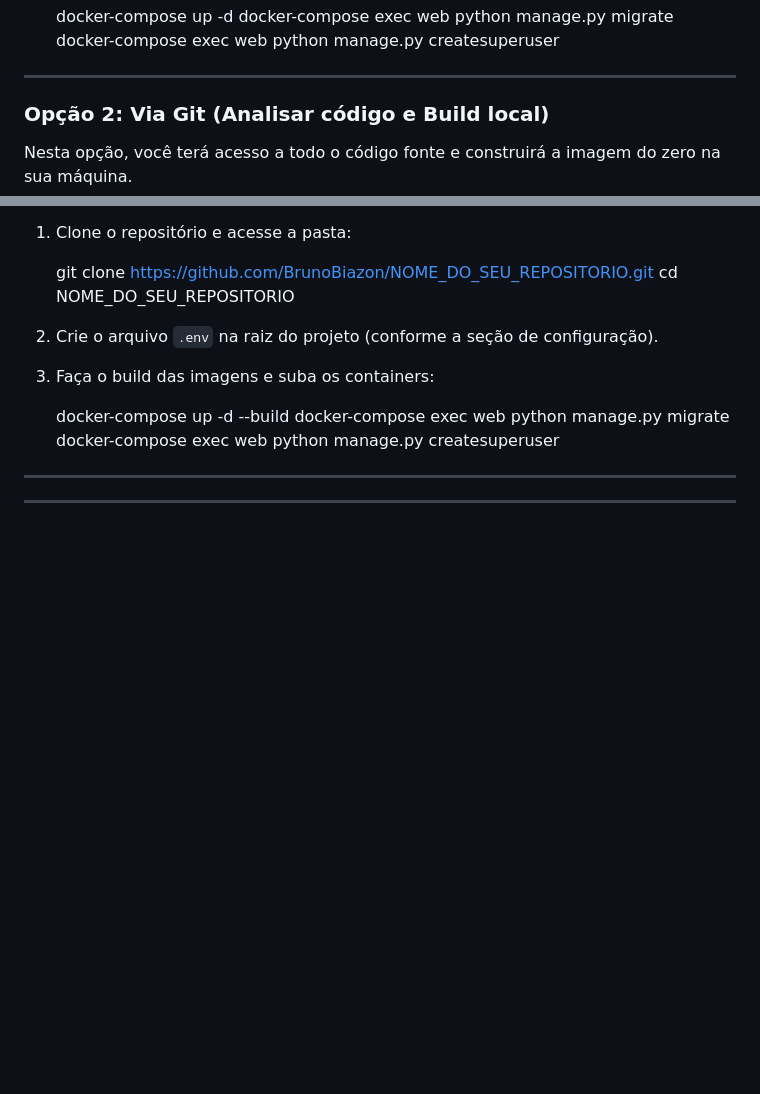
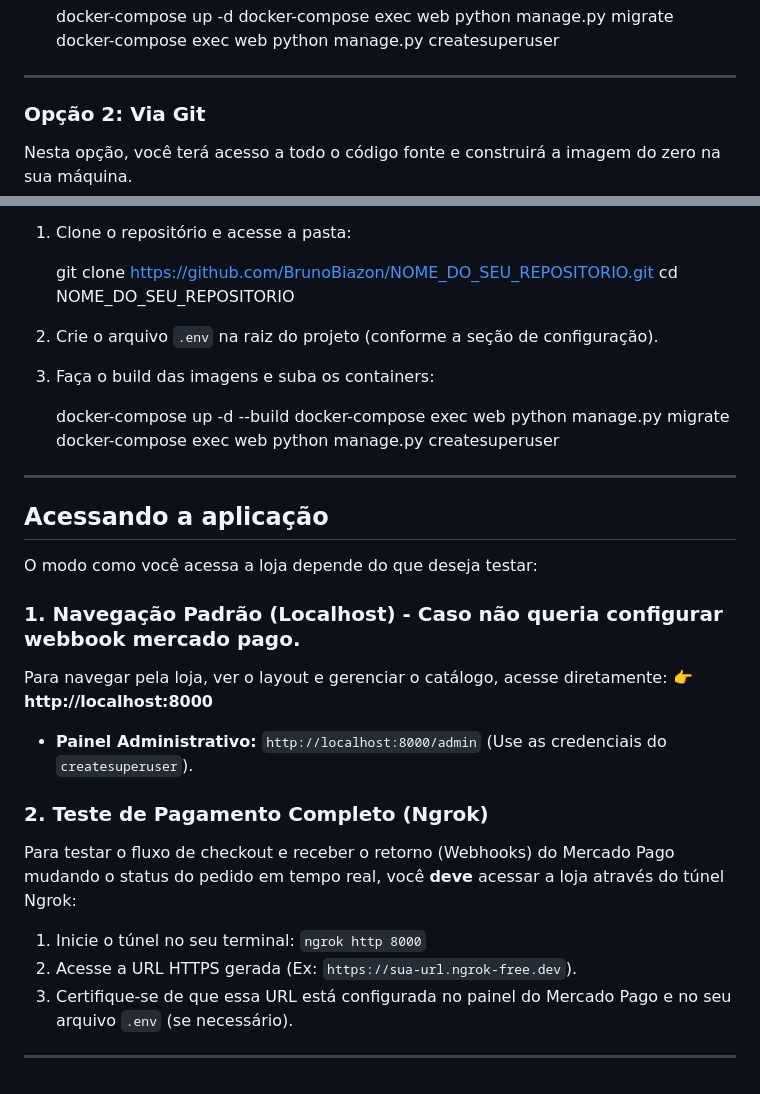
Before and after one commit to BrunoBiazon/loja-suplementos, a Markdown page: README.md, 2 parts joined by grey strips. GitHub-like rendering; blank space fills up the shorter version.

```diff
--- a/README.md
+++ b/README.md
@@ -119,7 +119,7 @@ Nesta opção, você não precisa do código fonte, apenas do arquivo de orquest
 
 ---
 
-### Opção 2: Via Git (Analisar código e Build local)
+### Opção 2: Via Git
 
 Nesta opção, você terá acesso a todo o código fonte e construirá a imagem do zero na sua máquina.
 
@@ -137,5 +137,18 @@ Nesta opção, você terá acesso a todo o código fonte e construirá a imagem
     docker-compose exec web python manage.py createsuperuser
 
 ---
+## Acessando a aplicação
 
+O modo como você acessa a loja depende do que deseja testar:
+
+### 1. Navegação Padrão (Localhost) - Caso não queria configurar webbook mercado pago.
+Para navegar pela loja, ver o layout e gerenciar o catálogo, acesse diretamente:
+👉 **http://localhost:8000**
+* **Painel Administrativo:** `http://localhost:8000/admin` (Use as credenciais do `createsuperuser`).
+
+### 2. Teste de Pagamento Completo (Ngrok)
+Para testar o fluxo de checkout e receber o retorno (Webhooks) do Mercado Pago mudando o status do pedido em tempo real, você **deve** acessar a loja através do túnel Ngrok:
+1. Inicie o túnel no seu terminal: `ngrok http 8000`
+2. Acesse a URL HTTPS gerada (Ex: `https://sua-url.ngrok-free.dev`).
+3. Certifique-se de que essa URL está configurada no painel do Mercado Pago e no seu arquivo `.env` (se necessário).
 ---
```
